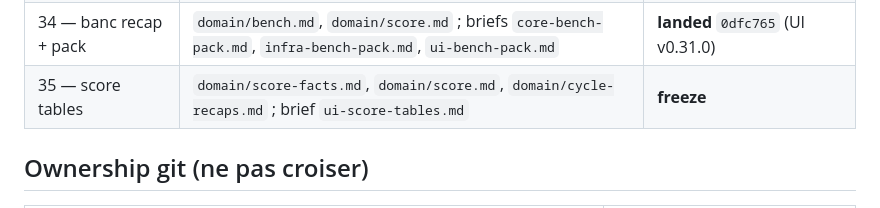
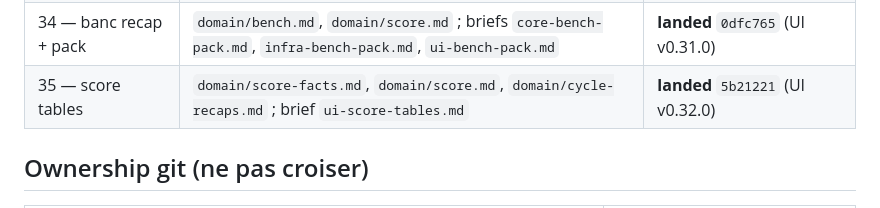
Before and after one commit to 1mBC/doux-planning, a Markdown page: contracts/README.md, the part around the change. Drawn GitHub-style.

Commit message:
docs(contracts): mark score-tables landed
Tranche 35 close: UI 610d5ed v0.32.0.

Co-authored-by: mBC <1mBC@users.noreply.github.com>

```diff
--- a/contracts/README.md
+++ b/contracts/README.md
@@ -45,7 +45,7 @@ Ce dossier fige les **shapes HTTP** (routes, clés JSON, invariants). En cas de
 | 32 — crafted + chrome banc | `domain/bench.md` ; briefs `core-bench-crafted.md`, `infra-bench-crafted.md`, `ui-bench-crafted.md` | **landed** `cad892b` (UI v0.29.0) |
 | 33 — score facts | `domain/score-facts.md` + patches score / recaps / snapshot / admin / export / generate / sandbox ; briefs `core-score-facts.md`, `infra-score-facts.md`, `ui-score-facts.md` | **landed** `dfe7810` (UI v0.30.0) |
 | 34 — banc recap + pack | `domain/bench.md`, `domain/score.md` ; briefs `core-bench-pack.md`, `infra-bench-pack.md`, `ui-bench-pack.md` | **landed** `0dfc765` (UI v0.31.0) |
-| 35 — score tables | `domain/score-facts.md`, `domain/score.md`, `domain/cycle-recaps.md` ; brief `ui-score-tables.md` | **freeze** |
+| 35 — score tables | `domain/score-facts.md`, `domain/score.md`, `domain/cycle-recaps.md` ; brief `ui-score-tables.md` | **landed** `5b21221` (UI v0.32.0) |
 
 ## Ownership git (ne pas croiser)
 
```
